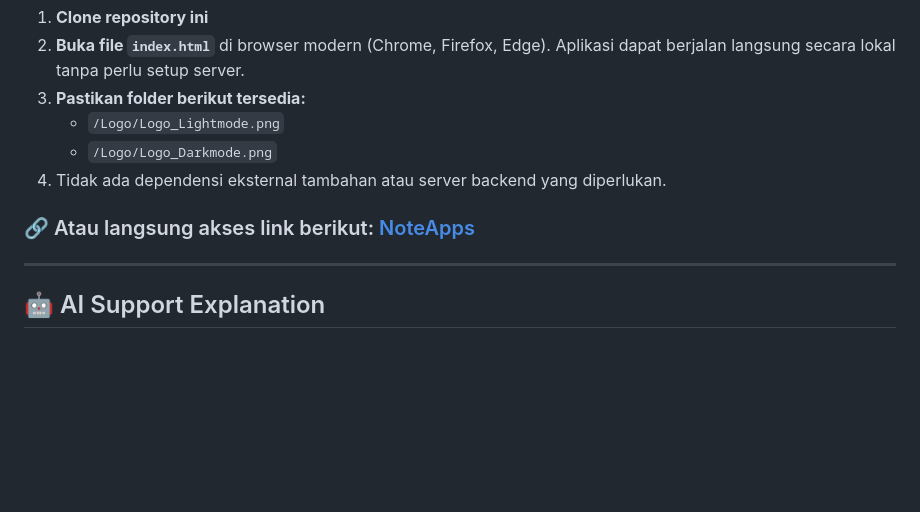
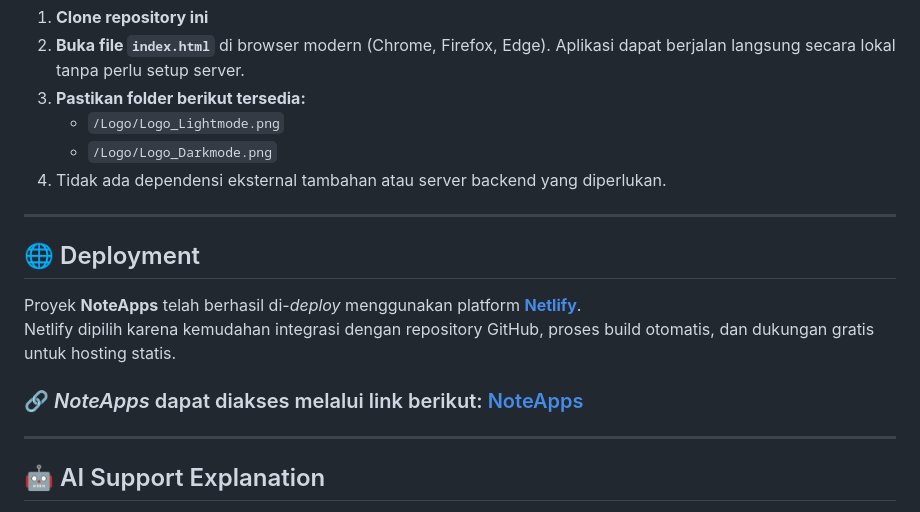
Before and after one commit to FahmiGegeee/capstone-project-Hacktiv8, a Markdown page: README.md, the part around the change. Drawn GitHub-style; blank space fills up the shorter version.

```diff
--- a/README.md
+++ b/README.md
@@ -52,7 +52,12 @@
    - `/Logo/Logo_Darkmode.png`
 4. Tidak ada dependensi eksternal tambahan atau server backend yang diperlukan.
 
-### 🔗 Atau langsung akses link berikut: [NoteApps](https://noteapps-organize-plans.netlify.app/)
+---
+
+## 🌐 Deployment
+Proyek **NoteApps** telah berhasil di-*deploy* menggunakan platform [**Netlify**](https://www.netlify.com/).
+Netlify dipilih karena kemudahan integrasi dengan repository GitHub, proses build otomatis, dan dukungan gratis untuk hosting statis.
+### 🔗 _NoteApps_ dapat diakses melalui link berikut: [NoteApps](https://noteapps-organize-plans.netlify.app/)
 
 ---
 
```
